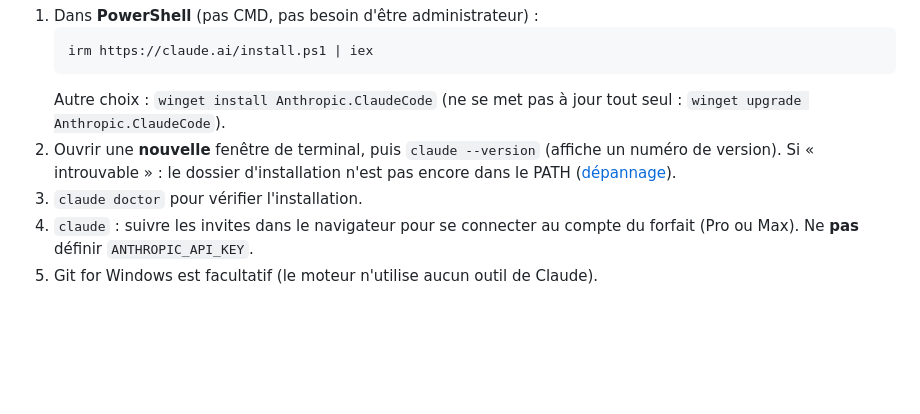
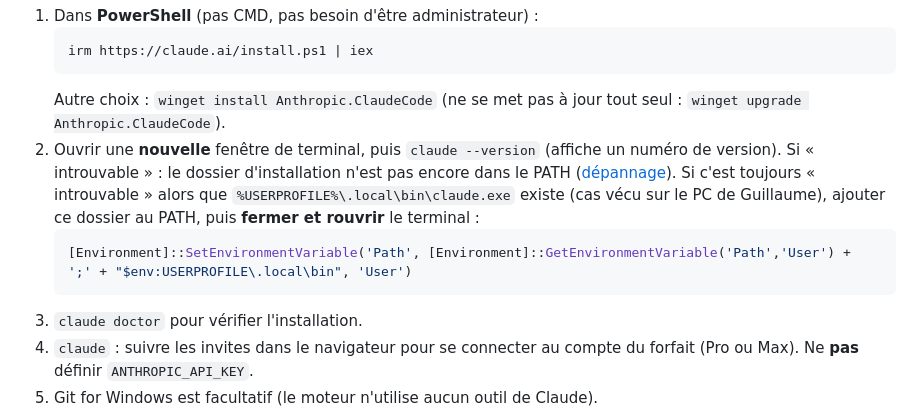
Before and after one commit to KingMoule/app_correction_gg, a Markdown page: docs/CLAUDE_CLI.md, the part around the change. Rendered like a GitHub page; blank space fills up the shorter version.

Commit message:
Doc : ajouter le dossier .local\bin au PATH si claude est introuvable
Co-Authored-By: Claude Sonnet 5.5 <noreply@anthropic.com>

````diff
--- a/docs/CLAUDE_CLI.md
+++ b/docs/CLAUDE_CLI.md
@@ -28,6 +28,10 @@ L'app de bureau Claude **n'installe pas** la commande `claude` : il faut le CLI
    ```
    Autre choix : `winget install Anthropic.ClaudeCode` (ne se met pas à jour tout seul : `winget upgrade Anthropic.ClaudeCode`).
 2. Ouvrir une **nouvelle** fenêtre de terminal, puis `claude --version` (affiche un numéro de version). Si « introuvable » : le dossier d'installation n'est pas encore dans le PATH ([dépannage](https://code.claude.com/docs/en/troubleshoot-install)).
+   Si c'est toujours « introuvable » alors que `%USERPROFILE%\.local\bin\claude.exe` existe (cas vécu sur le PC de Guillaume), ajouter ce dossier au PATH, puis **fermer et rouvrir** le terminal :
+   ```powershell
+   [Environment]::SetEnvironmentVariable('Path', [Environment]::GetEnvironmentVariable('Path','User') + ';' + "$env:USERPROFILE\.local\bin", 'User')
+   ```
 3. `claude doctor` pour vérifier l'installation.
 4. `claude` : suivre les invites dans le navigateur pour se connecter au compte du forfait (Pro ou Max). Ne **pas** définir `ANTHROPIC_API_KEY`.
 5. Git for Windows est facultatif (le moteur n'utilise aucun outil de Claude).
````
